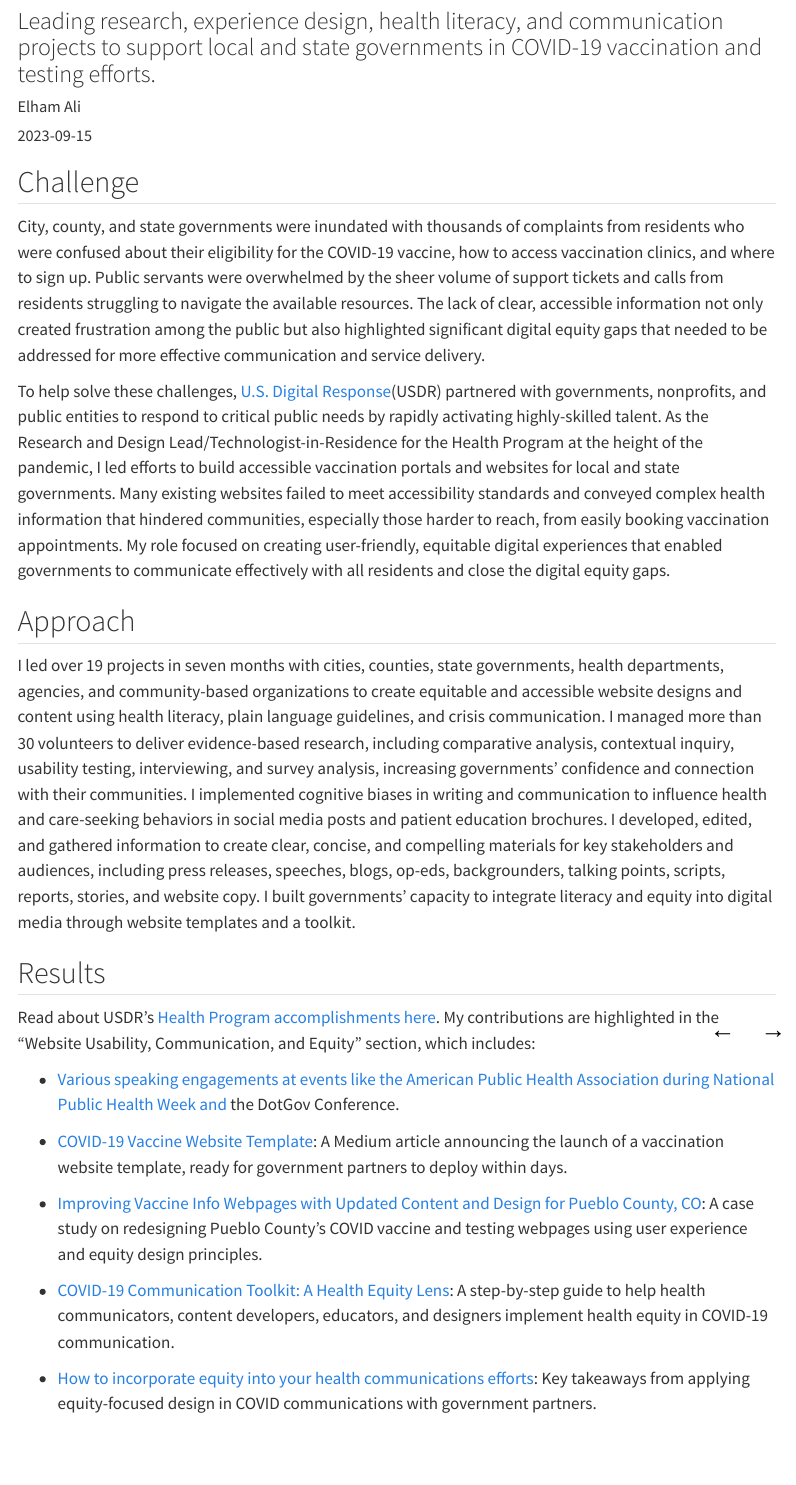
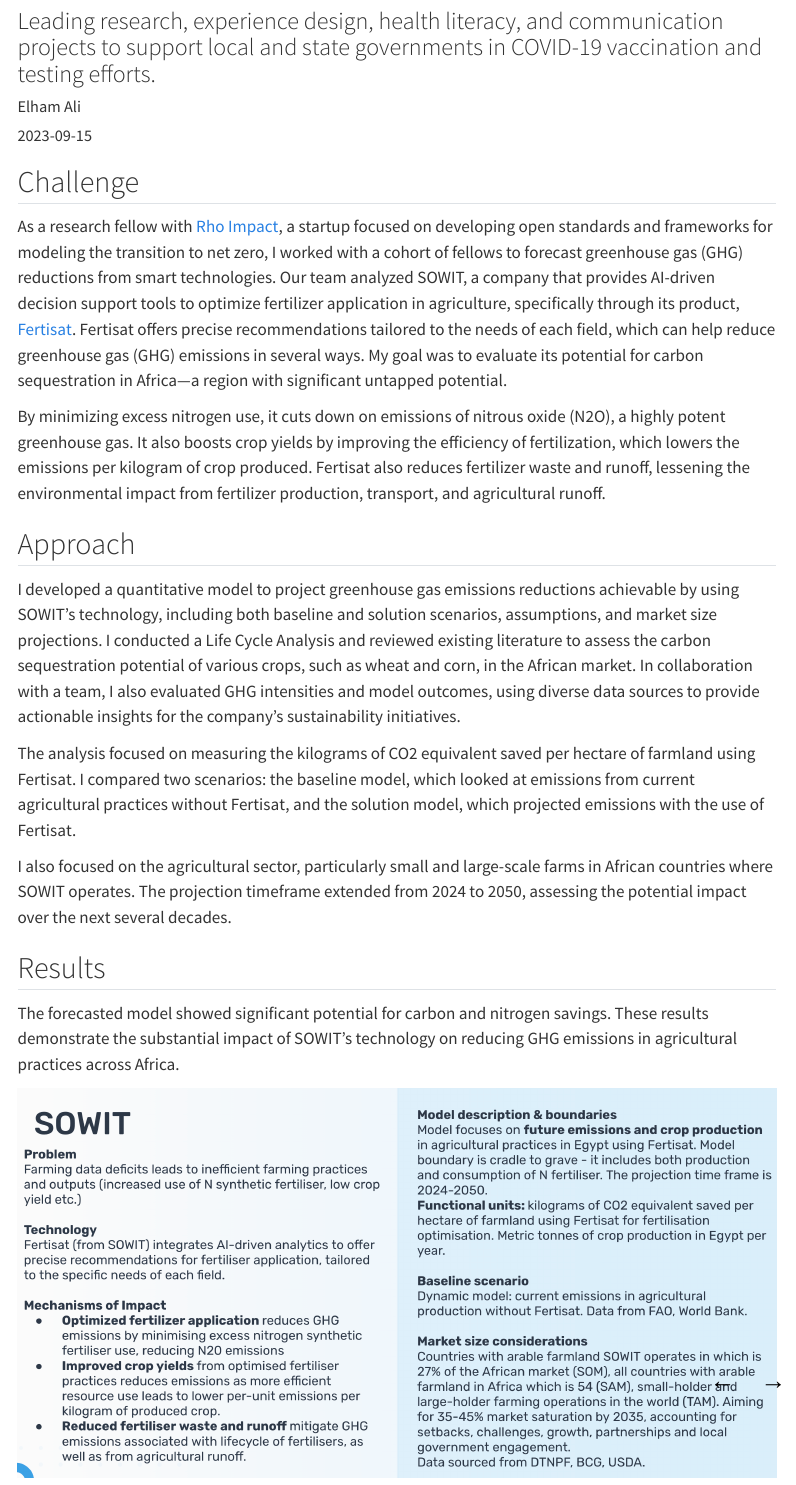
Before and after one commit to Elhamyali/elhamyali.github.io, a Quarto document (featured-work/rho/rho.qmd): the page in a window 1100 px wide, from 80 px down. Rendered offline with R 4.5, knitr and Pandoc in place of Quarto, with nearby package versions; menus at the side of the page are left out.

Commit message:
added new case studies

```diff
--- a/featured-work/rho/rho.qmd
+++ b/featured-work/rho/rho.qmd
@@ -25,32 +25,27 @@
 
 ## Challenge
 
-City, county, and state governments were inundated with thousands of complaints from residents who were confused about their eligibility for the COVID-19 vaccine, how to access vaccination clinics, and where to sign up. Public servants were overwhelmed by the sheer volume of support tickets and calls from residents struggling to navigate the available resources. The lack of clear, accessible information not only created frustration among the public but also highlighted significant digital equity gaps that needed to be addressed for more effective communication and service delivery.
+As a research fellow with [Rho Impact](https://rhoimpact.com/), a startup focused on developing open standards and frameworks for modeling the transition to net zero, I worked with a cohort of fellows to forecast greenhouse gas (GHG) reductions from smart technologies. Our team analyzed SOWIT, a company that provides AI-driven decision support tools to optimize fertilizer application in agriculture, specifically through its product, [Fertisat](https://www.sowit.fr/optimisation-de-la-fertilisation/). Fertisat offers precise recommendations tailored to the needs of each field, which can help reduce greenhouse gas (GHG) emissions in several ways. My goal was to evaluate its potential for carbon sequestration in Africa---a region with significant untapped potential.
 
-To help solve these challenges, [U.S. Digital Response](https://www.usdigitalresponse.org/)(USDR) partnered with governments, nonprofits, and public entities to respond to critical public needs by rapidly activating highly-skilled talent. As the Research and Design Lead/Technologist-in-Residence for the Health Program at the height of the pandemic, I led efforts to build accessible vaccination portals and websites for local and state governments. Many existing websites failed to meet accessibility standards and conveyed complex health information that hindered communities, especially those harder to reach, from easily booking vaccination appointments. My role focused on creating user-friendly, equitable digital experiences that enabled governments to communicate effectively with all residents and close the digital equity gaps.
+By minimizing excess nitrogen use, it cuts down on emissions of nitrous oxide (N2O), a highly potent greenhouse gas. It also boosts crop yields by improving the efficiency of fertilization, which lowers the emissions per kilogram of crop produced. Fertisat also reduces fertilizer waste and runoff, lessening the environmental impact from fertilizer production, transport, and agricultural runoff.
 
 ## Approach
 
-I led over 19 projects in seven months with cities, counties, state governments, health departments, agencies, and community-based organizations to create equitable and accessible website designs and content using health literacy, plain language guidelines, and crisis communication. I managed more than 30 volunteers to deliver evidence-based research, including comparative analysis, contextual inquiry, usability testing, interviewing, and survey analysis, increasing governments' confidence and connection with their communities. I implemented cognitive biases in writing and communication to influence health and care-seeking behaviors in social media posts and patient education brochures. I developed, edited, and gathered information to create clear, concise, and compelling materials for key stakeholders and audiences, including press releases, speeches, blogs, op-eds, backgrounders, talking points, scripts, reports, stories, and website copy. I built governments' capacity to integrate literacy and equity into digital media through website templates and a toolkit.
+I developed a quantitative model to project greenhouse gas emissions reductions achievable by using SOWIT's technology, including both baseline and solution scenarios, assumptions, and market size projections. I conducted a Life Cycle Analysis and reviewed existing literature to assess the carbon sequestration potential of various crops, such as wheat and corn, in the African market. In collaboration with a team, I also evaluated GHG intensities and model outcomes, using diverse data sources to provide actionable insights for the company's sustainability initiatives.
+
+The analysis focused on measuring the kilograms of CO2 equivalent saved per hectare of farmland using Fertisat. I compared two scenarios: the baseline model, which looked at emissions from current agricultural practices without Fertisat, and the solution model, which projected emissions with the use of Fertisat.
+
+I also focused on the agricultural sector, particularly small and large-scale farms in African countries where SOWIT operates. The projection timeframe extended from 2024 to 2050, assessing the potential impact over the next several decades.
 
 ## Results
 
-Read about USDR's [Health Program accomplishments here](https://medium.com/u-s-digital-response/building-resilience-in-times-of-crisis-highlights-from-one-year-of-usdrs-health-program-cf083215aef). My contributions are highlighted in the "Website Usability, Communication, and Equity" section, which includes:
-
--   [Various speaking engagements at events like the American Public Health Association during National Public Health Week and](https://www.elhamyali.com/post/covid-19-crisis-communication-empowering-the-public-health-community) the DotGov Conference.
-
--   [COVID-19 Vaccine Website Template](https://medium.com/u-s-digital-response/delivering-clear-accurate-information-about-the-covid-19-vaccine-rollout-b78b9a856f7): A Medium article announcing the launch of a vaccination website template, ready for government partners to deploy within days.
-
--   [Improving Vaccine Info Webpages with Updated Content and Design for Pueblo County, CO](https://www.usdigitalresponse.org/success-stories/pueblo-county-vaccine-website-updates/): A case study on redesigning Pueblo County's COVID vaccine and testing webpages using user experience and equity design principles.
-
--   [COVID-19 Communication Toolkit: A Health Equity Lens](https://usdr.gitbook.io/covid-communication-toolkit-health-equity/): A step-by-step guide to help health communicators, content developers, educators, and designers implement health equity in COVID-19 communication.
-
--   [How to incorporate equity into your health communications efforts](https://medium.com/u-s-digital-response/how-to-incorporate-equity-into-your-health-communications-efforts-a9baa735037c): Key takeaways from applying equity-focused design in COVID communications with government partners.
+The forecasted model showed significant potential for carbon and nitrogen savings. These results demonstrate the substantial impact of SOWIT's technology on reducing GHG emissions in agricultural practices across Africa.
 
 ::: {layout-ncol="2"}
-![Redesigning Mesa County's vaccine phases and communication](1-usdr.webp){group="gallery"}
+![](1-rho.png){group="gallery"}
 
-![Redesigning Pueblo County's COVID-19 vaccines resources](2-usdr.webp){group="gallery"}
+![](2-rho.png){group="gallery"}
 
-![COVID-19 Communication Toolkit: A Health Equity Lens](3-usdr.webp){group="gallery"}
+![](3-rho.png){group="gallery"}
 
+![](4-rho.png){group="gallery"}
```
Also changed, not shown: featured-work/rho/1-rho.png (added), featured-work/rho/2-rho.png (added), featured-work/rho/3-rho.png (added), featured-work/rho/4-rho.png (added), featured-work/rho/rho.qmd (15 more changed lines), 3 other files.
